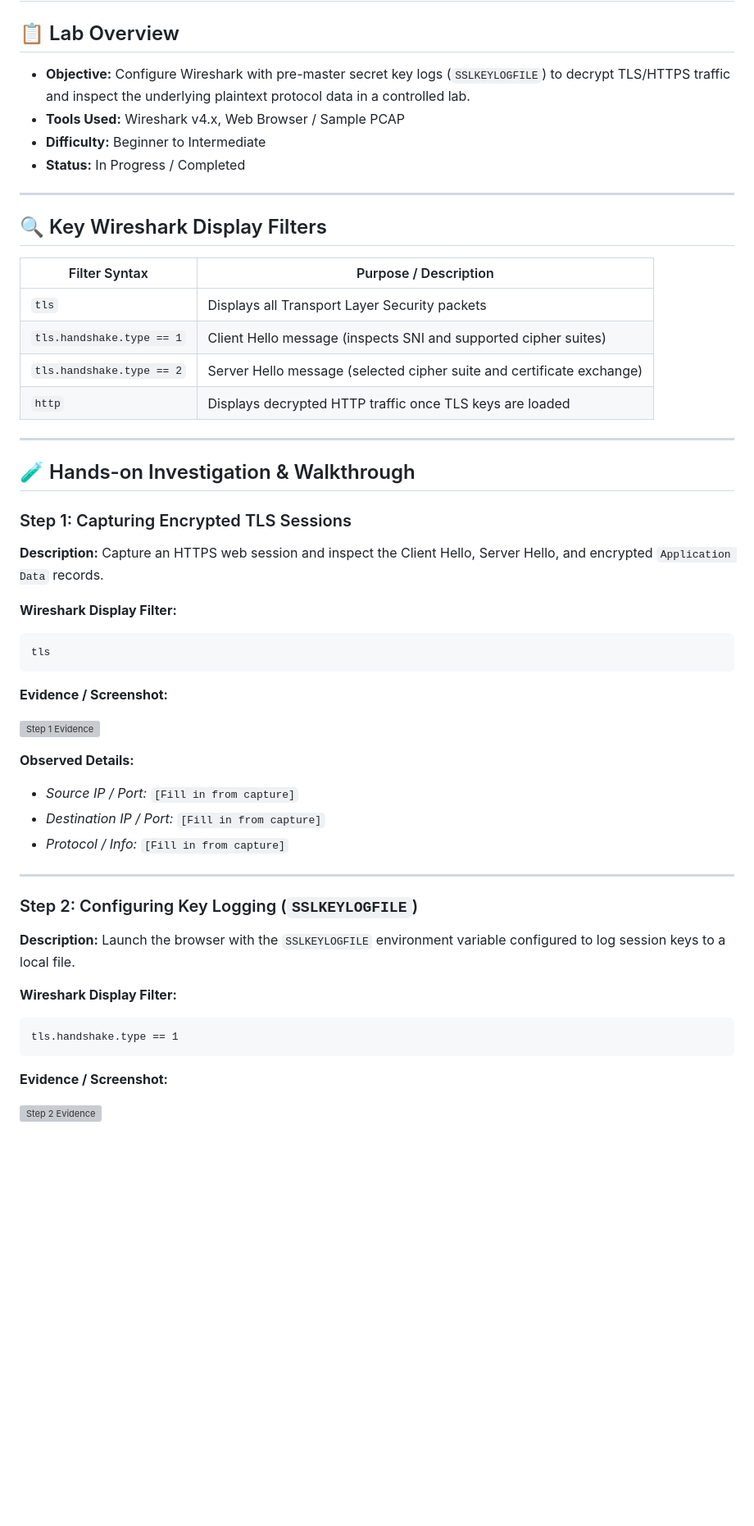
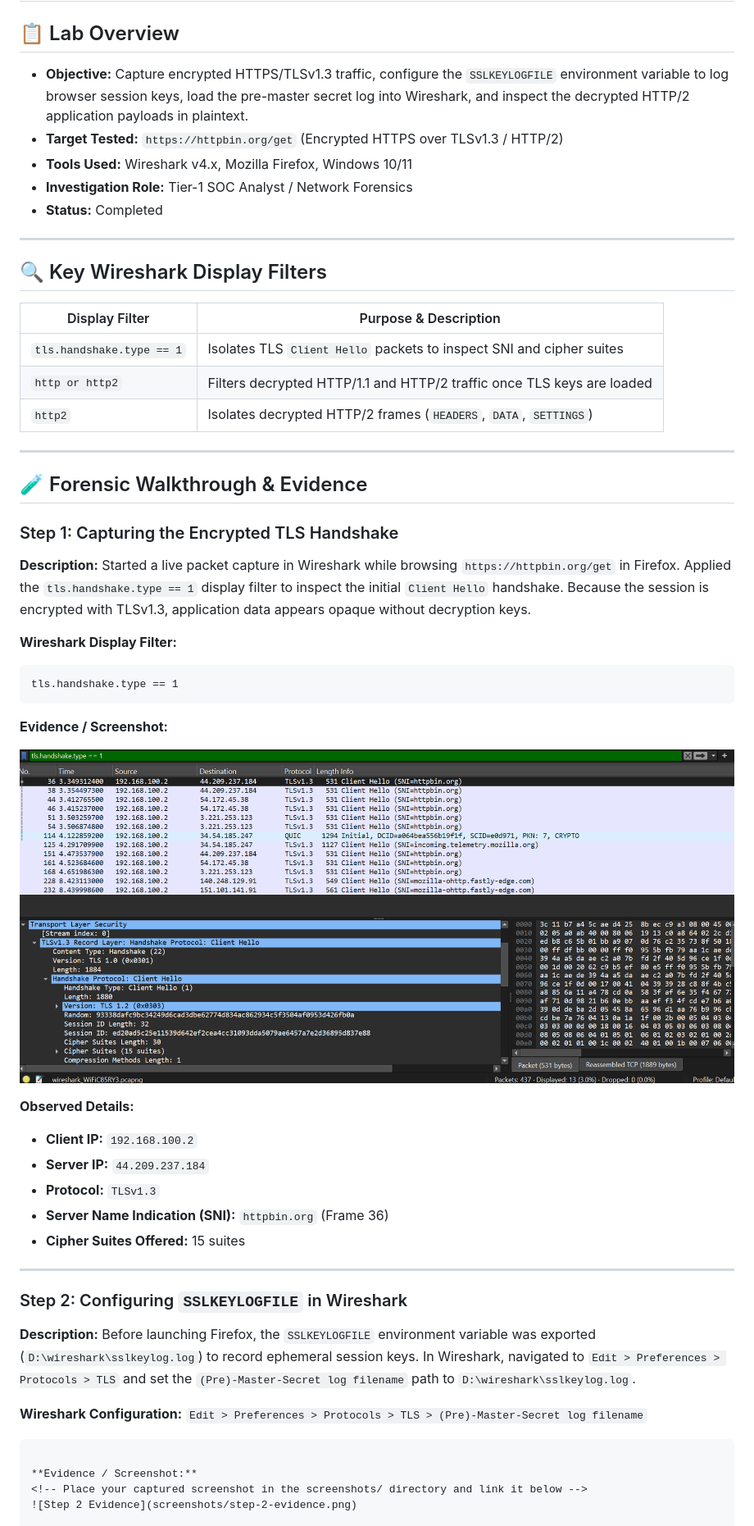
Before and after one commit to WahabShahbaz551/SOC-Wireshark-projects, a Markdown page: 04-ssl-tls-decryption/README.md, the part around one of its changes. Shown at 82% size. GitHub-like rendering; pictures changed too: 04-ssl-tls-decryption/screenshots/step-1-evidence.png (added); blank space fills up the shorter version; grey boxes are pictures that could not be loaded.

Commit message:
feat(lab-04): complete SSL/TLS decryption lab using SSLKEYLOGFILE

````diff
--- a/04-ssl-tls-decryption/README.md
+++ b/04-ssl-tls-decryption/README.md
@@ -1,50 +1,30 @@
 # Lab 04: Decrypting & Analyzing SSL/TLS Traffic
 
 ## 📋 Lab Overview
-- **Objective:** Configure Wireshark with pre-master secret key logs (`SSLKEYLOGFILE`) to decrypt TLS/HTTPS traffic and inspect the underlying plaintext protocol data in a controlled lab.
-- **Tools Used:** Wireshark v4.x, Web Browser / Sample PCAP
-- **Difficulty:** Beginner to Intermediate
-- **Status:** In Progress / Completed
+- **Objective:** Capture encrypted HTTPS/TLSv1.3 traffic, configure the `SSLKEYLOGFILE` environment variable to log browser session keys, load the pre-master secret log into Wireshark, and inspect the decrypted HTTP/2 application payloads in plaintext.
+- **Target Tested:** `https://httpbin.org/get` (Encrypted HTTPS over TLSv1.3 / HTTP/2)
+- **Tools Used:** Wireshark v4.x, Mozilla Firefox, Windows 10/11
+- **Investigation Role:** Tier-1 SOC Analyst / Network Forensics
+- **Status:** Completed
 
 ---
 
 ## 🔍 Key Wireshark Display Filters
 
-| Filter Syntax | Purpose / Description |
+| Display Filter | Purpose & Description |
 |---|---|
-| `tls` | Displays all Transport Layer Security packets |
-| `tls.handshake.type == 1` | Client Hello message (inspects SNI and supported cipher suites) |
-| `tls.handshake.type == 2` | Server Hello message (selected cipher suite and certificate exchange) |
-| `http` | Displays decrypted HTTP traffic once TLS keys are loaded |
+| `tls.handshake.type == 1` | Isolates TLS `Client Hello` packets to inspect SNI and cipher suites |
+| `http or http2` | Filters decrypted HTTP/1.1 and HTTP/2 traffic once TLS keys are loaded |
+| `http2` | Isolates decrypted HTTP/2 frames (`HEADERS`, `DATA`, `SETTINGS`) |
 
 ---
 
-## 🧪 Hands-on Investigation & Walkthrough
+## 🧪 Forensic Walkthrough & Evidence
 
-### Step 1: Capturing Encrypted TLS Sessions
+### Step 1: Capturing the Encrypted TLS Handshake
 
 **Description:**
-Capture an HTTPS web session and inspect the Client Hello, Server Hello, and encrypted `Application Data` records.
-
-**Wireshark Display Filter:**
-```wireshark
-tls
-```
-
-**Evidence / Screenshot:**
-<!-- Place your captured screenshot in the screenshots/ directory and link it below -->
-![Step 1 Evidence](screenshots/step-1-evidence.png)
-
-**Observed Details:**
-- *Source IP / Port:* `[Fill in from capture]`
-- *Destination IP / Port:* `[Fill in from capture]`
-- *Protocol / Info:* `[Fill in from capture]`
-
----
-### Step 2: Configuring Key Logging (`SSLKEYLOGFILE`)
-
-**Description:**
-Launch the browser with the `SSLKEYLOGFILE` environment variable configured to log session keys to a local file.
+Started a live packet capture in Wireshark while browsing `https://httpbin.org/get` in Firefox. Applied the `tls.handshake.type == 1` display filter to inspect the initial `Client Hello` handshake. Because the session is encrypted with TLSv1.3, application data appears opaque without decryption keys.
 
 **Wireshark Display Filter:**
 ```wireshark
@@ -53,6 +33,29 @@ tls.handshake.type == 1
 
 **Evidence / Screenshot:**
 <!-- Place your captured screenshot in the screenshots/ directory and link it below -->
+![Step 1 Evidence](screenshots/step-1-evidence.png)
+
+**Observed Details:**
+- **Client IP:** `192.168.100.2`
+- **Server IP:** `44.209.237.184`
+- **Protocol:** `TLSv1.3`
+- **Server Name Indication (SNI):** `httpbin.org` (Frame 36)
+- **Cipher Suites Offered:** 15 suites
+
+---
+
+### Step 2: Configuring `SSLKEYLOGFILE` in Wireshark
+
+**Description:**
+Before launching Firefox, the `SSLKEYLOGFILE` environment variable was exported (`D:\wireshark\sslkeylog.log`) to record ephemeral session keys. In Wireshark, navigated to `Edit > Preferences > Protocols > TLS` and set the `(Pre)-Master-Secret log filename` path to `D:\wireshark\sslkeylog.log`.
+
+**Wireshark Configuration:**
+`Edit > Preferences > Protocols > TLS > (Pre)-Master-Secret log filename`
+
+```
+
+**Evidence / Screenshot:**
+<!-- Place your captured screenshot in the screenshots/ directory and link it below -->
 ![Step 2 Evidence](screenshots/step-2-evidence.png)
 
 **Observed Details:**
````
Also changed, not shown: other parts of 04-ssl-tls-decryption/README.md (+39 -34 lines), 04-ssl-tls-decryption/screenshots/step-2-evidence.png (added), 04-ssl-tls-decryption/screenshots/step-3-evidence.png (added), 04-ssl-tls-decryption/screenshots/step-4-evidence.png (added).
